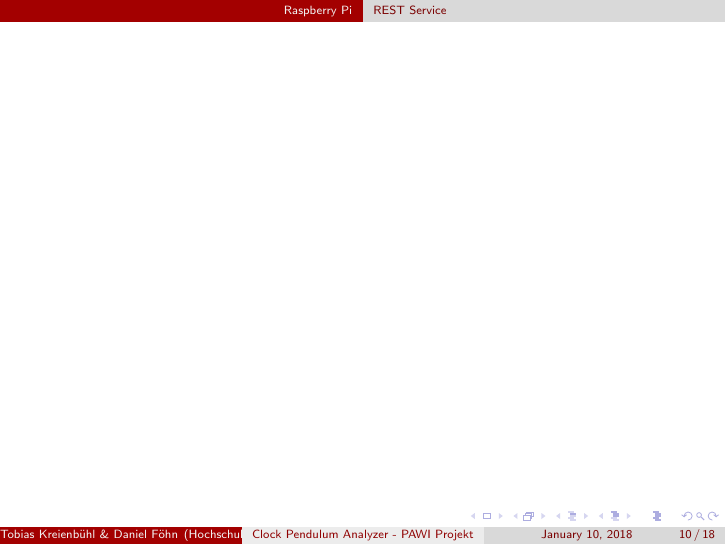
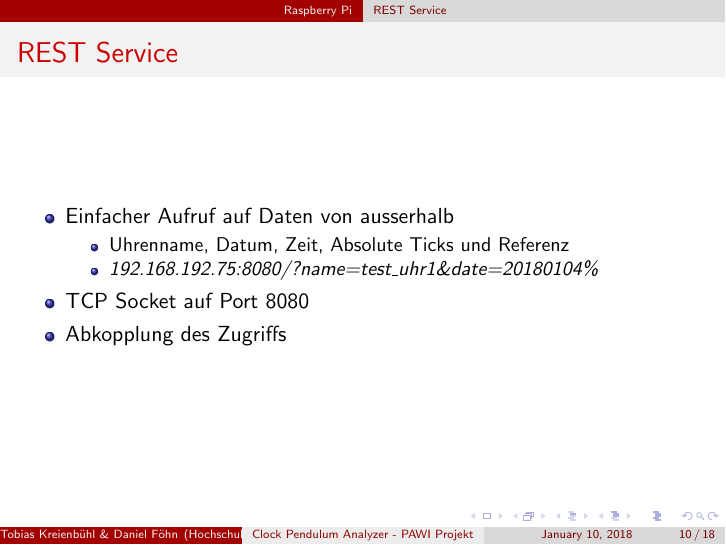
Before and after one commit to gnomengineer/ClockPendelumAnalyzer, LaTeX slides (presentation/ClockPendulumAnalyzer.tex, which reads presentation/raspberry_presentation.tex): page 13 of 21. Compiled offline with pdfLaTeX.

Commit message:
add frame for REST service

```diff
--- a/presentation/raspberry_presentation.tex
+++ b/presentation/raspberry_presentation.tex
@@ -51,7 +51,16 @@
 
 \subsection{REST Service}
 \begin{frame}
-
+    \frametitle{REST Service}
+    \begin{itemize}
+        \item Einfacher Aufruf auf Daten von ausserhalb
+        \begin{itemize}
+            \item Uhrenname, Datum, Zeit, Absolute Ticks und Referenz
+            \item \textit{192.168.192.75:8080/?name=test\_uhr1\&date=20180104\%}
+        \end{itemize}
+        \item TCP Socket auf Port 8080
+        \item Abkopplung des Zugriffs
+    \end{itemize}
 \end{frame}
 
 \subsection{C++ Software}
```
